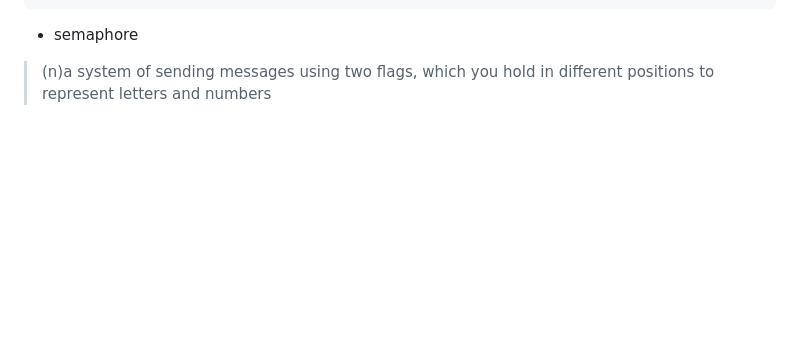
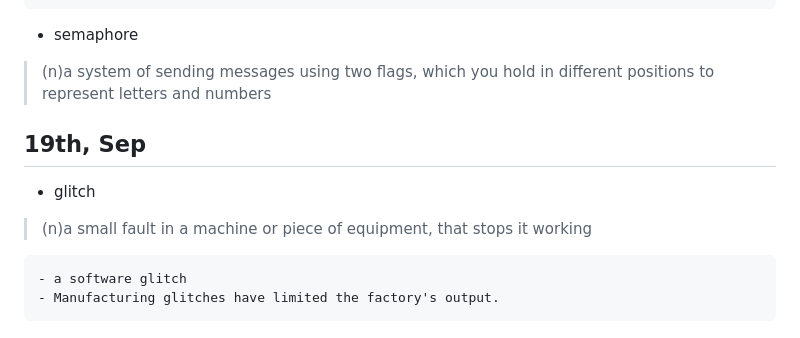
Before and after one commit to xUhEngwAng/912-notes, a Markdown page: words.md, the part around the change. Rendered like a GitHub page; blank space fills up the shorter version.

```diff
--- a/words.md
+++ b/words.md
@@ -745,3 +745,11 @@ Some Words
 
 + semaphore
 > (n)a system of sending messages using two flags, which you hold in different positions to represent letters and numbers
+
+## 19th, Sep
+
++ glitch
+> (n)a small fault in a machine or piece of equipment, that stops it working
+
+	- a software glitch
+	- Manufacturing glitches have limited the factory's output.
```
Also changed, not shown: thu_os/chp17.md (added, +147 -0 lines), thu_os/images/alloc_pid.png (added).
